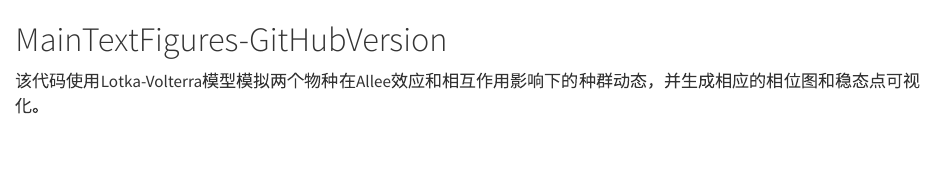
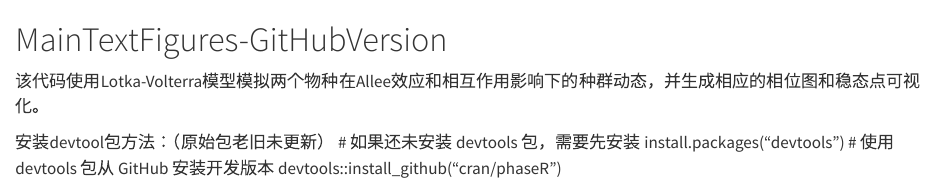
Before and after one commit to JZHEN03625/Microbiology-Team, a Quarto document (scripts/MainTextFigures-GitHubVersion.qmd): the page in a window 1100 px wide, from its top. Rendered offline with R 4.5, knitr and Pandoc in place of Quarto, with nearby package versions; the code chunks are not run, so their results and figures are left out; long lines of code are wrapped.

Commit message:
Update MainTextFigures-GitHubVersion.qmd
devtools包安装方法

````diff
--- a/scripts/MainTextFigures-GitHubVersion.qmd
+++ b/scripts/MainTextFigures-GitHubVersion.qmd
@@ -1,6 +1,12 @@
 # MainTextFigures-GitHubVersion
 
 该代码使用Lotka-Volterra模型模拟两个物种在Allee效应和相互作用影响下的种群动态，并生成相应的相位图和稳态点可视化。
+
+安装devtool包方法：（原始包老旧未更新）
+# 如果还未安装 devtools 包，需要先安装
+install.packages("devtools")
+# 使用 devtools 包从 GitHub 安装开发版本
+devtools::install_github("cran/phaseR")
 
 ```{r}
 #Code for a 2-species LV model with one or both species subject to an Allee effect
````
